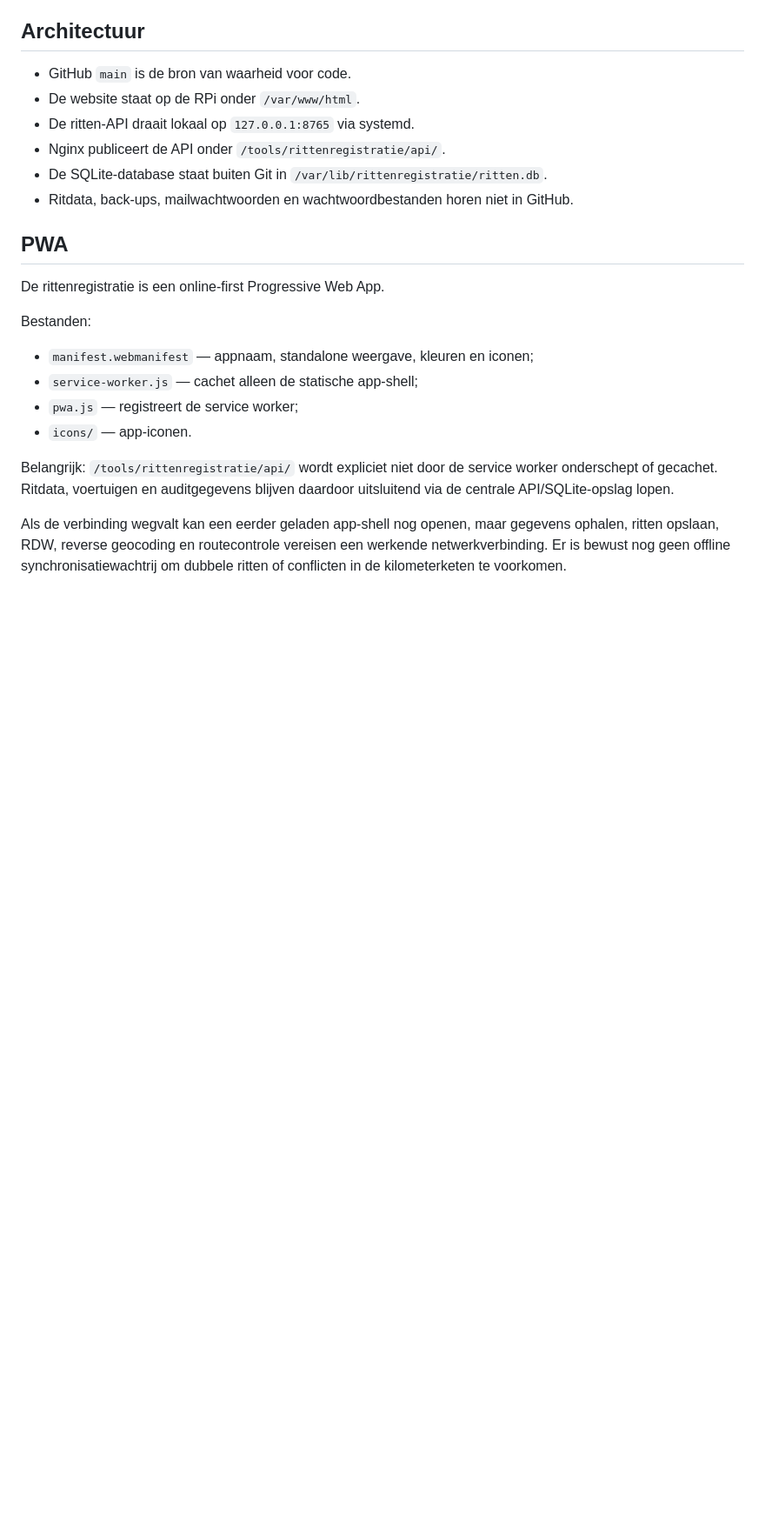
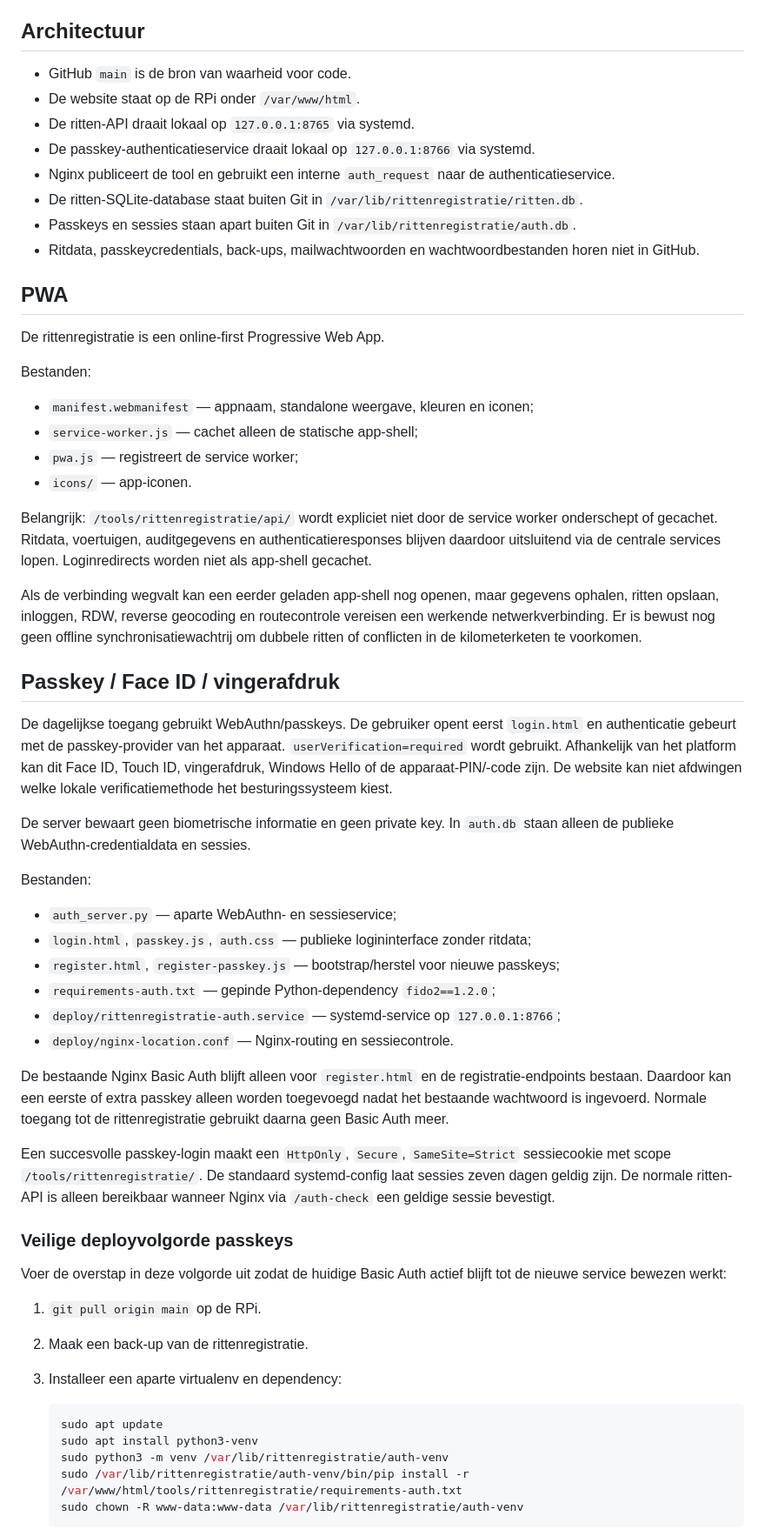
Before and after one commit to artsjeroen-code/website, a Markdown page: tools/rittenregistratie/README.md, the part around one of its changes. Shown at 87% size. GitHub-like rendering; blank space fills up the shorter version.

Commit message:
Documenteer passkey authenticatie en veilige migratie

````diff
--- a/tools/rittenregistratie/README.md
+++ b/tools/rittenregistratie/README.md
@@ -18,9 +18,11 @@ De interface is opgebouwd als compacte webapp met een hamburgermenu linksboven e
 - GitHub `main` is de bron van waarheid voor code.
 - De website staat op de RPi onder `/var/www/html`.
 - De ritten-API draait lokaal op `127.0.0.1:8765` via systemd.
-- Nginx publiceert de API onder `/tools/rittenregistratie/api/`.
-- De SQLite-database staat buiten Git in `/var/lib/rittenregistratie/ritten.db`.
-- Ritdata, back-ups, mailwachtwoorden en wachtwoordbestanden horen niet in GitHub.
+- De passkey-authenticatieservice draait lokaal op `127.0.0.1:8766` via systemd.
+- Nginx publiceert de tool en gebruikt een interne `auth_request` naar de authenticatieservice.
+- De ritten-SQLite-database staat buiten Git in `/var/lib/rittenregistratie/ritten.db`.
+- Passkeys en sessies staan apart buiten Git in `/var/lib/rittenregistratie/auth.db`.
+- Ritdata, passkeycredentials, back-ups, mailwachtwoorden en wachtwoordbestanden horen niet in GitHub.
 
 ## PWA
 
@@ -33,6 +35,42 @@ Bestanden:
 - `pwa.js` — registreert de service worker;
 - `icons/` — app-iconen.
 
-Belangrijk: `/tools/rittenregistratie/api/` wordt expliciet niet door de service worker onderschept of gecachet. Ritdata, voertuigen en auditgegevens blijven daardoor uitsluitend via de centrale API/SQLite-opslag lopen.
+Belangrijk: `/tools/rittenregistratie/api/` wordt expliciet niet door de service worker onderschept of gecachet. Ritdata, voertuigen, auditgegevens en authenticatieresponses blijven daardoor uitsluitend via de centrale services lopen. Loginredirects worden niet als app-shell gecachet.
 
-Als de verbinding wegvalt kan een eerder geladen app-shell nog openen, maar gegevens ophalen, ritten opslaan, RDW, reverse geocoding en routecontrole vereisen een werkende netwerkverbinding. Er is bewust nog geen offline synchronisatiewachtrij om dubbele ritten of conflicten in de kilometerketen te voorkomen.
+Als de verbinding wegvalt kan een eerder geladen app-shell nog openen, maar gegevens ophalen, ritten opslaan, inloggen, RDW, reverse geocoding en routecontrole vereisen een werkende netwerkverbinding. Er is bewust nog geen offline synchronisatiewachtrij om dubbele ritten of conflicten in de kilometerketen te voorkomen.
+
+## Passkey / Face ID / vingerafdruk
+
+De dagelijkse toegang gebruikt WebAuthn/passkeys. De gebruiker opent eerst `login.html` en authenticatie gebeurt met de passkey-provider van het apparaat. `userVerification=required` wordt gebruikt. Afhankelijk van het platform kan dit Face ID, Touch ID, vingerafdruk, Windows Hello of de apparaat-PIN/-code zijn. De website kan niet afdwingen welke lokale verificatiemethode het besturingssysteem kiest.
+
+De server bewaart geen biometrische informatie en geen private key. In `auth.db` staan alleen de publieke WebAuthn-credentialdata en sessies.
+
+Bestanden:
+
+- `auth_server.py` — aparte WebAuthn- en sessieservice;
+- `login.html`, `passkey.js`, `auth.css` — publieke logininterface zonder ritdata;
+- `register.html`, `register-passkey.js` — bootstrap/herstel voor nieuwe passkeys;
+- `requirements-auth.txt` — gepinde Python-dependency `fido2==1.2.0`;
+- `deploy/rittenregistratie-auth.service` — systemd-service op `127.0.0.1:8766`;
+- `deploy/nginx-location.conf` — Nginx-routing en sessiecontrole.
+
+De bestaande Nginx Basic Auth blijft alleen voor `register.html` en de registratie-endpoints bestaan. Daardoor kan een eerste of extra passkey alleen worden toegevoegd nadat het bestaande wachtwoord is ingevoerd. Normale toegang tot de rittenregistratie gebruikt daarna geen Basic Auth meer.
+
+Een succesvolle passkey-login maakt een `HttpOnly`, `Secure`, `SameSite=Strict` sessiecookie met scope `/tools/rittenregistratie/`. De standaard systemd-config laat sessies zeven dagen geldig zijn. De normale ritten-API is alleen bereikbaar wanneer Nginx via `/auth-check` een geldige sessie bevestigt.
+
+### Veilige deployvolgorde passkeys
+
+Voer de overstap in deze volgorde uit zodat de huidige Basic Auth actief blijft tot de nieuwe service bewezen werkt:
+
+1. `git pull origin main` op de RPi.
+2. Maak een back-up van de rittenregistratie.
+3. Installeer een aparte virtualenv en dependency:
+
+   ```bash
+   sudo apt update
+   sudo apt install python3-venv
+   sudo python3 -m venv /var/lib/rittenregistratie/auth-venv
+   sudo /var/lib/rittenregistratie/auth-venv/bin/pip install -r /var/www/html/tools/rittenregistratie/requirements-auth.txt
+   sudo chown -R www-data:www-data /var/lib/rittenregistratie/auth-venv
+   ```
+
````
Also changed, not shown: other parts of tools/rittenregistratie/README.md (+17 -4 lines).
